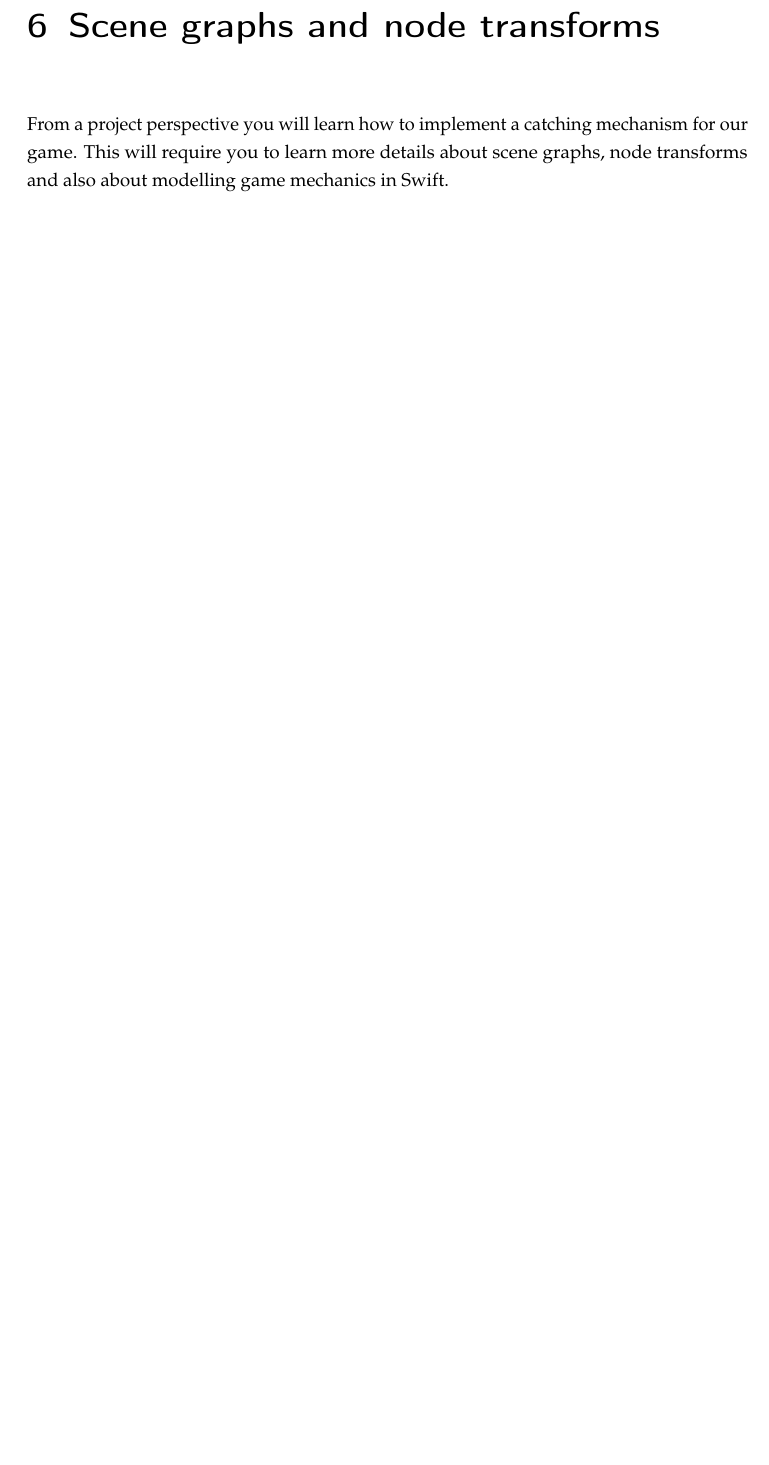
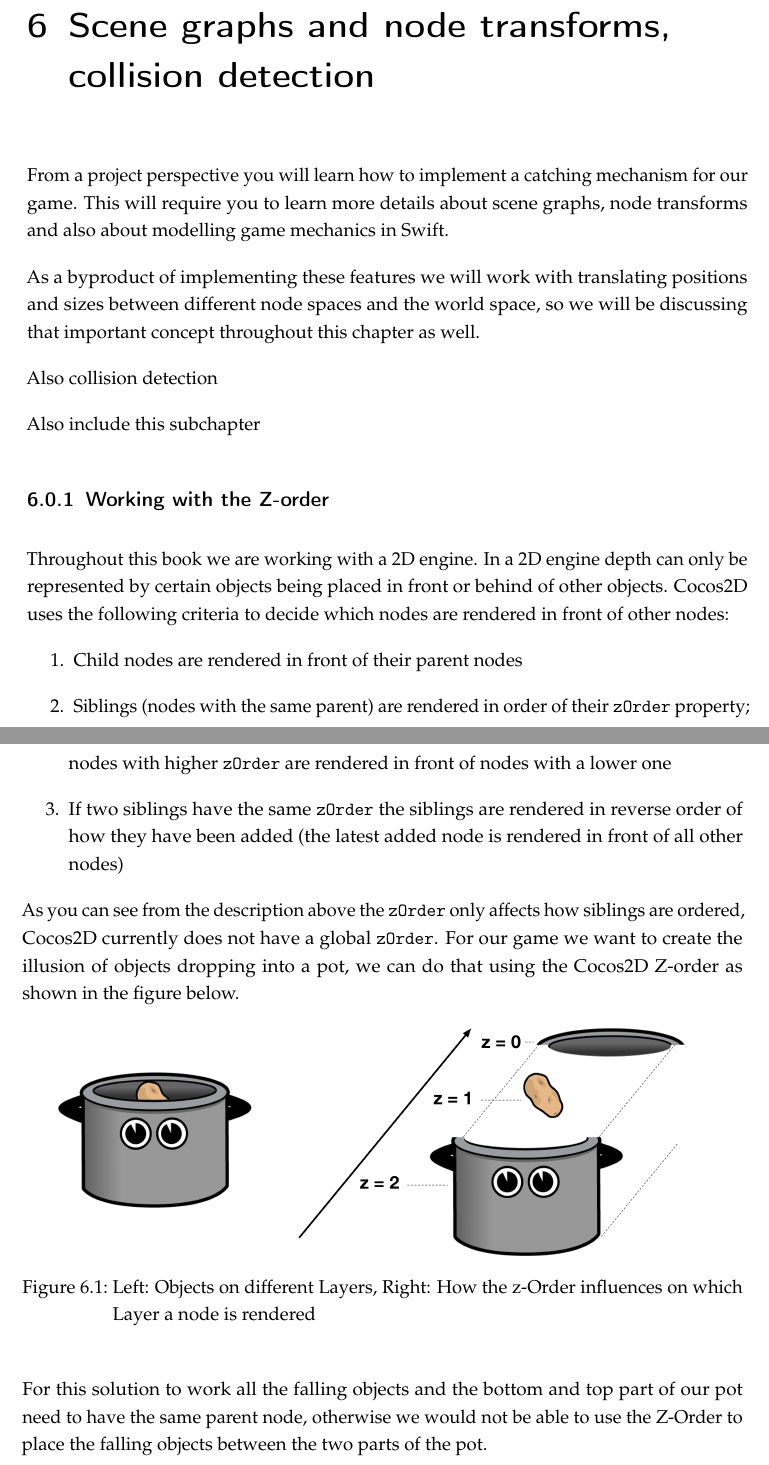
Before and after one commit to SpriteBuilder-Book/Book, a LaTeX thesis (document.tex, which reads Chapters/6_Scene_Graphs_Transforms.tex): part of page 127 of 263 before the commit and two parts of pages 125 and 126 of 263 after it, the two joined at a grey line, cut so that both start at the same text, the shorter picture padded with empty space. Compiled offline with pdfLaTeX.

Commit message:
WIP update Chapter 6

```diff
--- a/Chapters/6_Scene_Graphs_Transforms.tex
+++ b/Chapters/6_Scene_Graphs_Transforms.tex
@@ -1,4 +1,45 @@
-\chapter{Scene graphs and node transforms}
+\chapter{Scene graphs and node transforms, collision detection}
 From a project perspective you will learn how to implement a catching mechanism
 for our game. This will require you to learn more details about scene graphs,
 node transforms and also about modelling game mechanics in Swift.
+
+As a byproduct of implementing these features we will work with translating
+positions and sizes between different node spaces and the world space, so we
+will be discussing that important concept throughout this chapter as well.
+
+Also collision detection
+
+Also include this subchapter
+
+%%%%%%%%%
+\subsection{Working with the Z-order}\index{Z-Order}\label{z-order-intro}
+Throughout this book we are working with a 2D engine. In a 2D engine depth can
+only be represented by certain objects being placed in front or behind of other
+objects. \cocos{} uses the following criteria to decide which nodes are rendered
+in front of other nodes:
+\begin{enumerate}
+  \item Child nodes are rendered in front of their parent nodes
+  \item Siblings (nodes with the same parent) are rendered in order of their
+  \inlinecode{zOrder} property; nodes with higher \inlinecode{zOrder} are
+  rendered in front of nodes with a lower one
+  \item If two siblings have the same \inlinecode{zOrder} the siblings are
+  rendered in reverse order of how they have been added (the latest added node
+  is rendered in front of all other nodes)
+\end{enumerate}
+
+As you can see from the description above the \inlinecode{zOrder} only affects
+how siblings are ordered, \cocos{} currently does not have a global
+\inlinecode{zOrder}. For our game we want to create the illusion of objects
+dropping into a pot, we can do that using the \cocos{} Z-order as shown in
+the figure below.
+
+\begin{figure}[H]
+    \centering
+    \includegraphics[width=0.9\linewidth]{images/Chapter3/drawing_order.png}
+    \caption{Left: Objects on different Layers, Right: How the z-Order
+    influences on which Layer a node is rendered}
+\end{figure}
+
+For this solution to work all the falling objects and the bottom and top part of
+our pot need to have the same parent node, otherwise we would not be able to use
+the Z-Order to place the falling objects between the two parts of the pot.
--- a/document.tex
+++ b/document.tex
@@ -125,7 +125,8 @@ outer=2cm, inner=2.1cm,includefoot, includehead]{geometry}
 \lstset{
     style = Xcode,
     breaklines=true,
-    frame=none
+    frame=none,
+    escapeinside={(*@}{@*)}
 }
 
 \usepackage{pdftexcmds}
```
Also changed, not shown: Chapters/3_Introduction_SpriteBuilder_Cocos2D.tex (+1 -0 lines), diagrams/chapter5/drag_pot_assets.png (added), images/Chapter3/ccp_pot_file.png (added), images/Chapter3/drag_pot_assets.png (added), images/Chapter3/drag_pot_ccb.png (added), images/Chapter3/pot_cc.png (added), images/Chapter3/pot_top_position.png (added), Chapters/6_Scene_Graphs_Transforms.tex (15 more changed lines), 2 other files.
